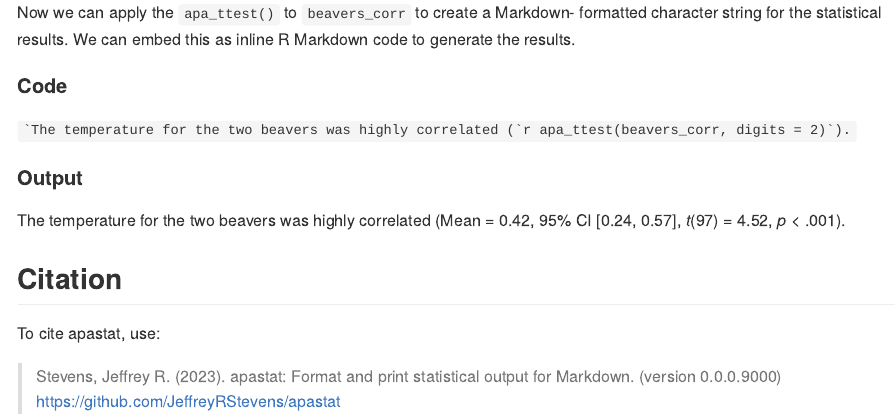
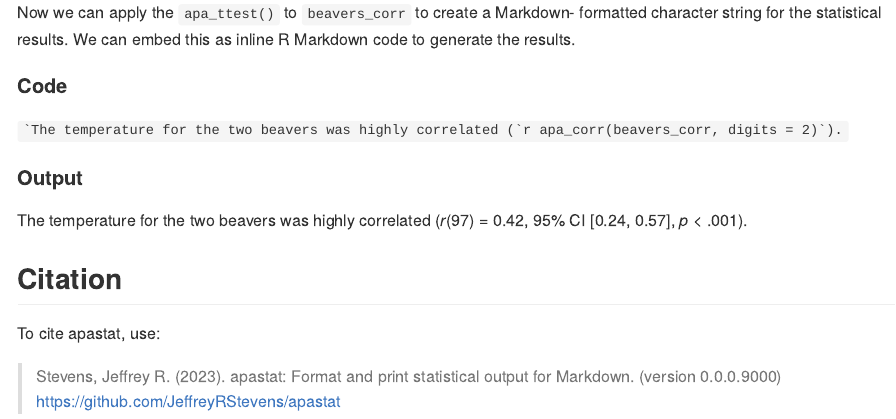
Before and after one commit to JeffreyRStevens/apastat, an R Markdown document (README.Rmd): the page in a window 1100 px wide, from 640 px down. Rendered offline with R 4.5, knitr and Pandoc, with nearby package versions; badge pictures from the web are left out.

Commit message:
Fix wrong function in README

```diff
--- a/README.Rmd
+++ b/README.Rmd
@@ -54,10 +54,10 @@ inline R Markdown code to generate the results.
 
 #### Code
 `` `The temperature for the two beavers was highly correlated (`r
-apa_ttest(beavers_corr, digits = 2)`). ``
+apa_corr(beavers_corr, digits = 2)`). ``
 
 #### Output
-The temperature for the two beavers was highly correlated (`r apa_ttest(beavers_corr, digits = 2)`).
+The temperature for the two beavers was highly correlated (`r apa_corr(beavers_corr, digits = 2)`).
 
 
 ## Citation
```
Also changed, not shown: README.md.
